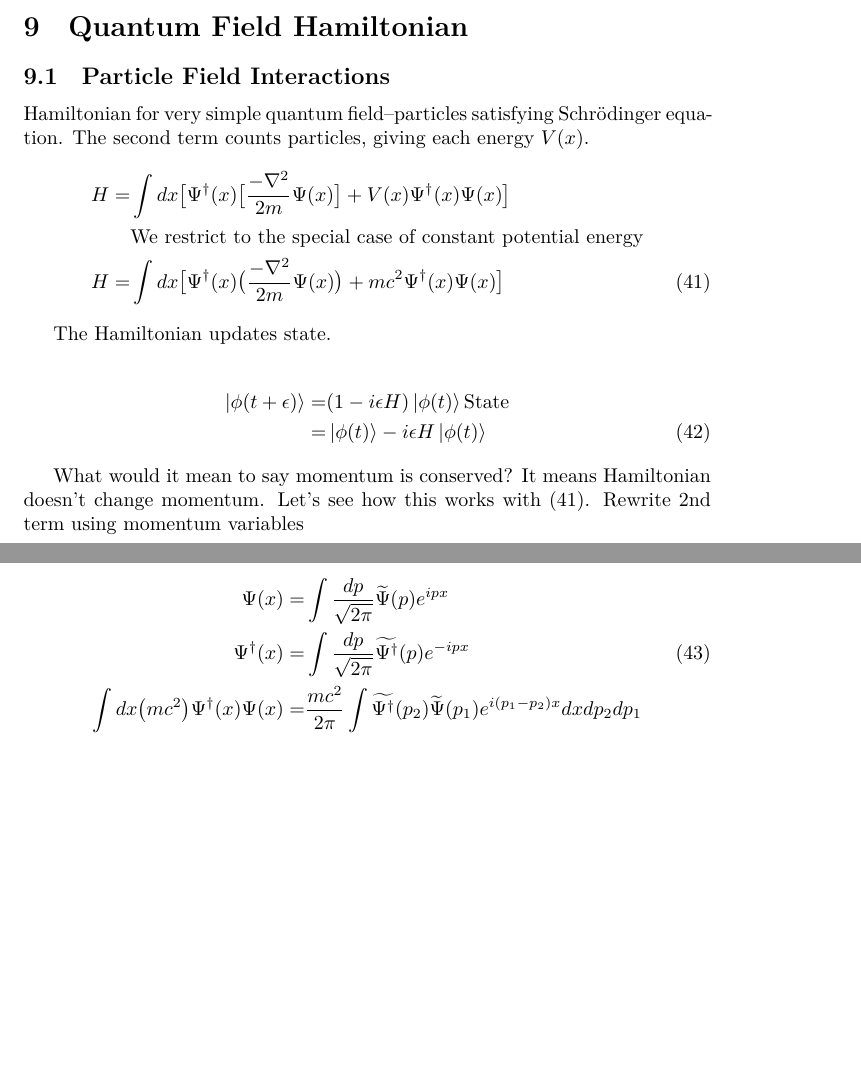
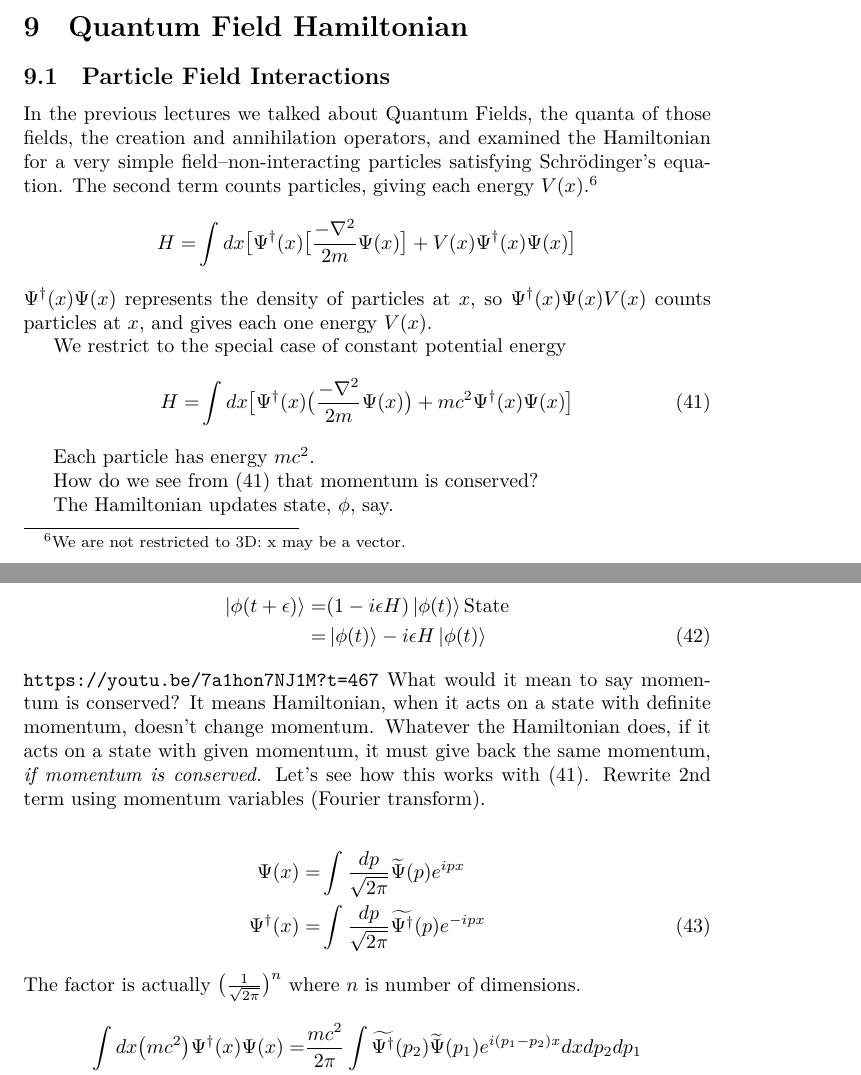
Before and after one commit to weka511/complexity, a LaTeX paper (tm/aqm.tex): two parts of pages 50 and 51 of 60 before the commit and two parts of pages 50 and 51 of 61 after it, joined at a grey line, cut so that both start at the same text, the shorter picture padded with empty space. Compiled offline with XeLaTeX.

Commit message:
Commenced review of lecture 9

```diff
--- a/tm/aqm.tex
+++ b/tm/aqm.tex
@@ -1572,32 +1572,45 @@ Fermions don't work like this! One measurement can kick another arbitrarily far
 
 \section{Quantum Field Hamiltonian}
 
+
+
 \subsection{Particle Field Interactions}
 
-Hamiltonian for very simple quantum field--particles satisfying Schr\"odinger equation. The second term counts particles, giving each energy $V(x)$.
-\begin{align*}
-H =& \int dx \big[ \Psi^\dagger(x) \big[\frac{- \nabla^2}{2m} \Psi(x) \big]+ V(x) \Psi^\dagger(x) \Psi(x) \big] \\
-&\text{We restrict to the special case of constant potential energy}\\
+In the previous lectures we talked about Quantum Fields, the quanta of those fields, the creation and annihilation operators, and examined the Hamiltonian for a very simple field--non-interacting particles satisfying Schr\"odinger's equation. The second term counts particles, giving each energy $V(x)$.\footnote{We are not restricted to 3D: x may be a vector.}
+\begin{align*}
+	H =& \int dx \big[ \Psi^\dagger(x) \big[\frac{- \nabla^2}{2m} \Psi(x) \big]+ V(x) \Psi^\dagger(x) \Psi(x) \big]
+\end{align*}
+$\Psi^\dagger(x) \Psi(x)$ represents the density of particles at $x$, so $\Psi^\dagger(x) \Psi(x) V(x)$ counts particles at $x$, and gives each one energy $V(x)$.
+
+We restrict to the special case of constant potential energy
+\begin{align*}
 H=&\int dx \big[\Psi^\dagger(x) \big(\frac{- \nabla^2}{2m} \Psi(x)\big) + mc^2 \Psi^\dagger(x) \Psi(x)\big]  \numberthis\label{eq:psi_mc2}
 \end{align*}
 
-The Hamiltonian updates state.
+Each particle has energy $mc^2$.
+
+How do we see from (\ref{eq:psi_mc2}) that momentum is conserved?
+
+The Hamiltonian updates state, $\phi$, say.
 
 \begin{align*}
 	\ket{\phi(t+\epsilon)} =& (1-i \epsilon H) \ket{\phi(t)} \text{State}\\
 	=& \ket{\phi(t)} -i \epsilon H \ket{\phi(t)} \numberthis \label{eq:update:state}
 \end{align*}
-
-What would it mean to say momentum is conserved? It means Hamiltonian doesn't change momentum. Let's see how this works with (\ref{eq:psi_mc2}). Rewrite 2nd term  using momentum variables
+\url{https://youtu.be/7a1hon7NJ1M?t=467}
+What would it mean to say momentum is conserved? It means Hamiltonian, when it acts on a state with definite momentum, doesn't change momentum. Whatever the Hamiltonian does, if it acts on a state with given momentum, it must give back the same momentum, \emph{if momentum is conserved.}  Let's see how this works with (\ref{eq:psi_mc2}). Rewrite 2nd term  using momentum variables (Fourier transform).
 
 \begin{align*}
 	\Psi(x) =& \int \frac{dp}{\sqrt{2\pi}} \widetilde{\Psi}(p) e^{ipx}\\
-\Psi^\dagger (x) =& \int \frac{dp}{\sqrt{2\pi}} \widetilde{\Psi^\dagger}(p) e^{-ipx} \numberthis \label{eq:psi:dagger}\\
+	\Psi^\dagger (x) =& \int \frac{dp}{\sqrt{2\pi}} \widetilde{\Psi^\dagger}(p) e^{-ipx} \numberthis \label{eq:psi:dagger}
+\end{align*}
+ The factor is actually $\big(\frac{1}{\sqrt{2\pi}}\big)^n$ where $n$ is number of dimensions.
+\begin{align*}
 	\int dx \big(mc^2\big) \Psi^\dagger(x) \Psi(x) =& \frac{mc^2}{2 \pi} \int \widetilde{\Psi^\dagger}(p_2) \widetilde{\Psi}(p_1) e^{i(p_1-p_2)x} dx dp_2 dp_1\\
 	=& \frac{mc^2}{2 \pi} \int \widetilde{\Psi^\dagger}(p_2) \widetilde{\Psi}(p_1) \delta(p_1-p_2) dp_2 dp_1\\
 	=& \frac{mc^2}{2 \pi} \int \widetilde{\Psi^\dagger}(p) \widetilde{\Psi}(p) dp
 \end{align*}
-This just removes a particle with momentum $p$ and puts it back; momentum isn't changed. Let's repeat with the 1st term of (\ref{eq:psi_mc2}.)
+This just removes a particle with momentum $p$ and puts it back; momentum isn't changed. Let's repeat with the 1st term of (\ref{eq:psi_mc2}).
 
 (Digression: calculation with multiple particles shows momentum still conserved.)
 
```
Lines whose indentation alone changed are shown as unchanged.
